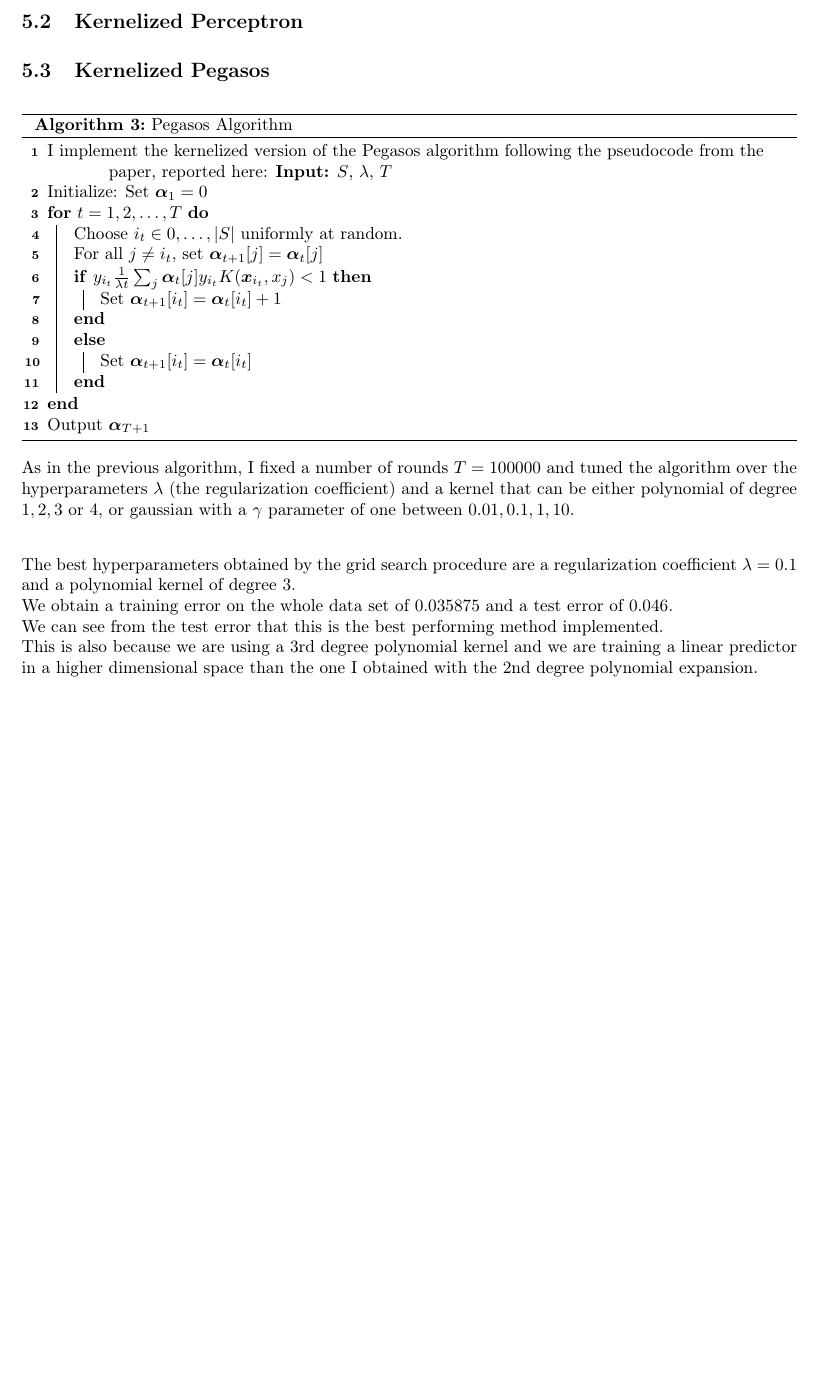
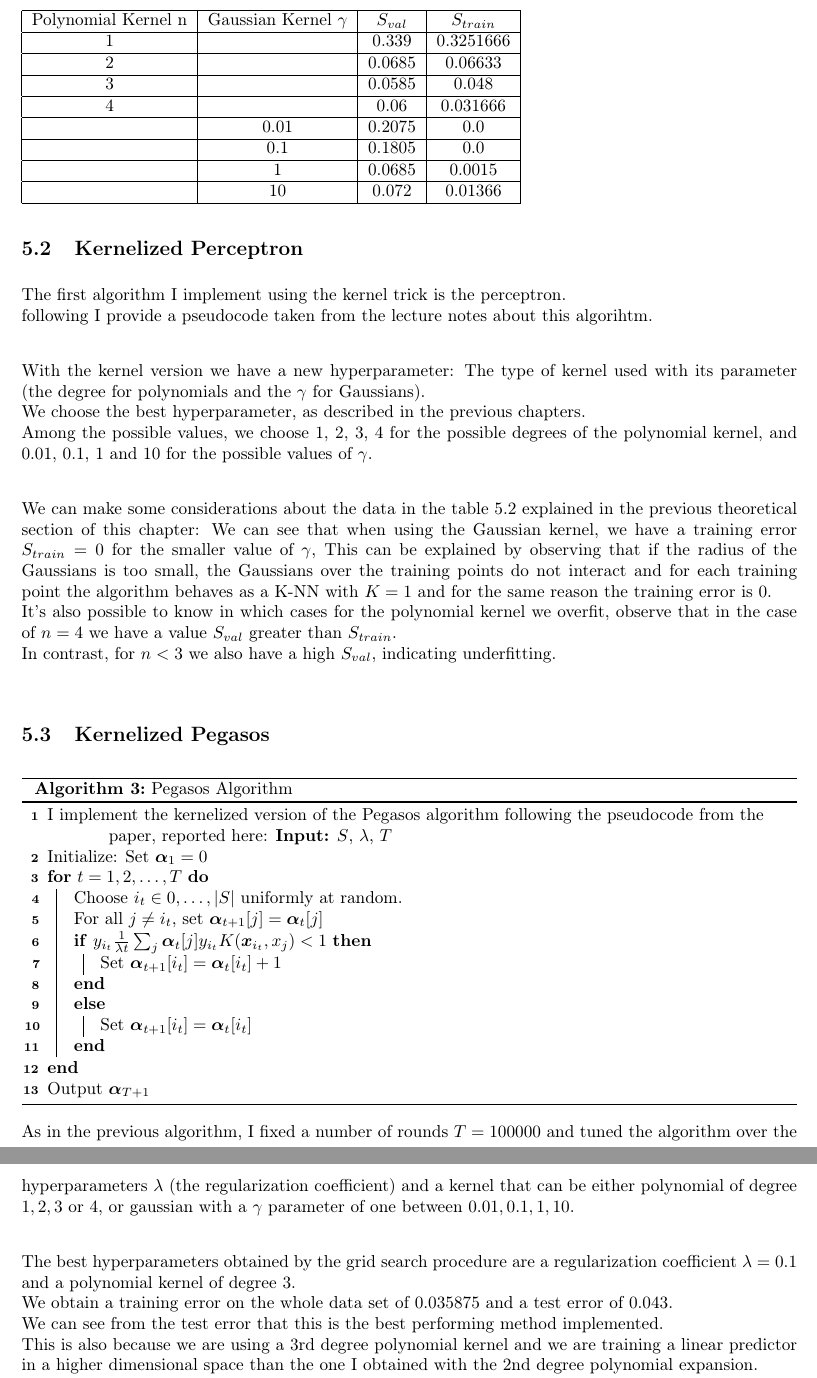
Before and after one commit to colobrodo/statistical-methods-for-machine-learning-project, a LaTeX document (report/report.tex, which reads report/chapters/5_kernels.tex): part of page 20 of 22 before the commit and two parts of pages 20 and 21 of 23 after it, the two joined at a grey line, cut at the place of the change, the shorter picture padded with empty space. Compiled offline with pdfLaTeX.

Commit message:
Added first draft of kernelized perceptron section

```diff
--- a/report/chapters/5_kernels.tex
+++ b/report/chapters/5_kernels.tex
@@ -31,6 +31,9 @@ This is particular useful to avoid python for loops and delegate the computation
 
 \subsection{Kernelized Perceptron}
 
+The first algorithm I implement using the kernel trick is the perceptron.\\
+following I provide a pseudocode taken from the lecture notes about this algorihtm.\\
+
 % TODO: pseudocode
 % \begin{algorithm}[H]
 %     \SetAlgoLined
@@ -50,11 +53,33 @@ This is particular useful to avoid python for loops and delegate the computation
 %     Output $\boldsymbol{w}_{T+1}$
 % \end{algorithm}
 
+% Difference between implementation and pseudocode
+With the kernel version we have a new hyperparameter: The type of kernel used with its parameter (the degree for polynomials and the $\gamma$ for Gaussians).\\
+We choose the best hyperparameter, as described in the previous chapters.\\
+Among the possible values, we choose 1, 2, 3, 4 for the possible degrees of the polynomial kernel, and 0.01, 0.1, 1 and 10 for the possible values of $\gamma$.\\
 
 % results
-
-% consideration about overfitting and underfitting
-
+\begin{table}[]
+    \begin{tabular}{|c|c|c|c|}
+        \hline
+        Polynomial Kernel n & Gaussian Kernel $\gamma$ & $S_{val}$ & $S_{train}$ \\ \hline
+        1 & & 0.339 & 0.3251666 \\ \hline
+    2 & & 0.0685 & 0.06633 \\ \hline
+    3 & & 0.0585 & 0.048 \\ \hline
+    4 & & 0.06 & 0.031666 \\ \hline
+    & 0.01 & 0.2075 & 0.0 \\ \hline
+    & 0.1 & 0.1805 & 0.0 \\ \hline
+    & 1  & 0.0685 & 0.0015 \\ \hline
+     & 10 & 0.072 & 0.01366 \\ \hline
+    \end{tabular}
+    \label{tab:kper}
+\end{table}
+We can make some considerations about the data in the table \ref{tab:kper} explained in the previous theoretical section of this chapter:
+% TODO: better rewrite
+We can see that when using the Gaussian kernel, we have a training error $S_{train} = 0$ for the smaller value of $\gamma$,
+This can be explained by observing that if the radius of the Gaussians is too small, the Gaussians over the training points do not interact and for each training point the algorithm behaves as a K-NN with $K = 1$ and for the same reason the training error is 0.\\
+It's also possible to know in which cases for the polynomial kernel we overfit, observe that in the case of $n = 4$ we have a value $S_{val}$ greater than $S_{train}$.\\
+In contrast, for $n < 3$ we also have a high $S_{val}$, indicating underfitting.\\
 \subsection{Kernelized Pegasos}
 
 \begin{algorithm}[H]
@@ -139,7 +164,7 @@ As in the previous algorithm, I fixed a number of rounds $T = 100000$ and tuned
 
 %
 The best hyperparameters obtained by the grid search procedure are a regularization coefficient $\lambda = 0.1$ and a polynomial kernel of degree 3.\\
-We obtain a training error on the whole data set of 0.035875 and a test error of 0.046.\\
+We obtain a training error on the whole data set of 0.035875 and a test error of 0.043.\\
 We can see from the test error that this is the best performing method implemented.\\
 This is also because we are using a 3rd degree polynomial kernel and we are training a linear predictor in a higher dimensional space than the one I obtained with the 2nd degree polynomial expansion.\\
 In the table \ref{tab:kpeg} we can also see for which values of $\lambda$ and kernel degree the predictor overfits, fixing the other hyperparameter.\\
```
Also changed, not shown: report/report.pdf.
